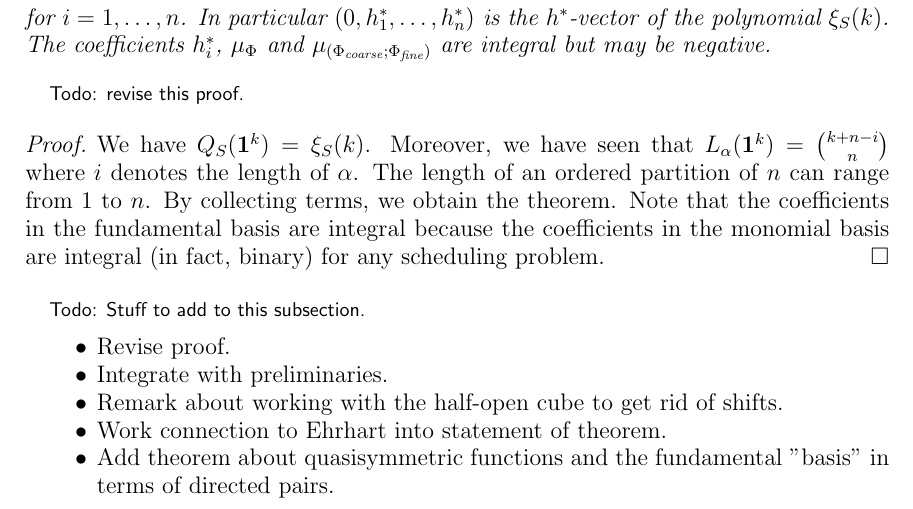
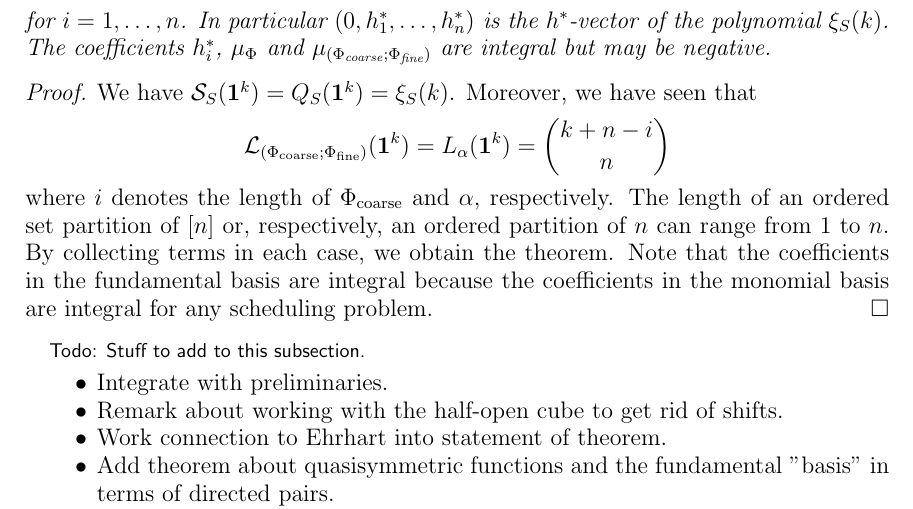
Before and after one commit to fbreuer/SchedulingProblems, a LaTeX paper (Scheduling.tex): part of page 22 of 28, cut so that both start at the same text. Compiled offline with pdfLaTeX.

Commit message:
proof of L-basis theorem revised

```diff
--- a/Scheduling.tex
+++ b/Scheduling.tex
@@ -984,16 +984,17 @@ where
 for $i=1,\ldots,n$. In particular $(0,h^*_1,\ldots,h^*_n)$ is the $h^*$-vector of the polynomial $\xi_S(k)$. The coefficients $h_i^*$, $\mu_\Phi$ and $\mu_{(\Phi_\text{coarse};\Phi_\text{fine})}$ are integral but may be negative.
 \end{theorem}
 
-\comment{Todo: revise this proof.}
-
 \begin{proof}
-We have $Q_S(\mathbf{1}^k)=\xi_S(k)$. Moreover, we have seen that $L_\alpha(\mathbf{1}^k)=\binom{k+n-i}{n}$ where $i$ denotes the length of $\alpha$. The length of an ordered partition of $n$ can range from $1$ to $n$. By collecting terms, we obtain the theorem. Note that the coefficients in the fundamental basis are integral because the coefficients in the monomial basis are integral (in fact, binary) for any scheduling problem.
+We have $\SSS_S(\mathbf{1}^k)=Q_S(\mathbf{1}^k)=\xi_S(k)$. Moreover, we have seen that
+\[
+  \ncL_{(\Phi_\text{coarse};\Phi_\text{fine})}(\mathbf{1}^k) = L_\alpha(\mathbf{1}^k)=\binom{k+n-i}{n}
+\]
+where $i$ denotes the length of $\Phi_\text{coarse}$ and $\alpha$, respectively. The length of an ordered set partition of $[n]$ or, respectively, an ordered partition of $n$ can range from $1$ to $n$. By collecting terms in each case, we obtain the theorem. Note that the coefficients in the fundamental basis are integral because the coefficients in the monomial basis are integral for any scheduling problem.
 \end{proof}
 
 \comment{Todo: Stuff to add to this subsection.}
 
 \begin{itemize}
-\item Revise proof.
 \item Integrate with preliminaries.
 \item Remark about working with the half-open cube to get rid of shifts.
 \item Work connection to Ehrhart into statement of theorem.
```
